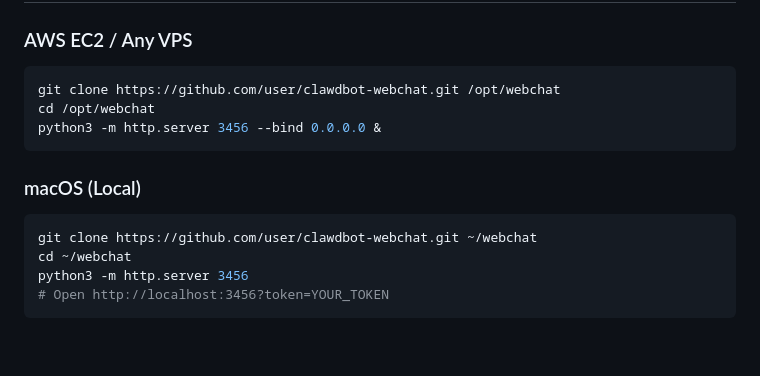
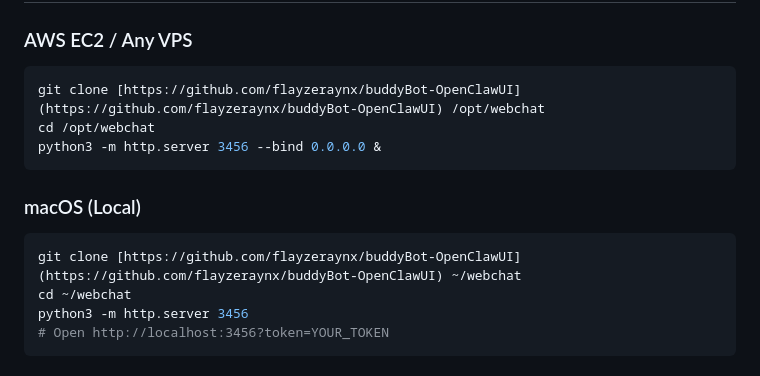
Before and after one commit to flayzeraynx/buddyBot-OpenClawUI, a Markdown page: README.md, the part around the change. Drawn GitHub-style; blank space fills up the shorter version.

````diff
--- a/README.md
+++ b/README.md
@@ -192,14 +192,14 @@ server {
 
 ### AWS EC2 / Any VPS
 ```bash
-git clone https://github.com/user/clawdbot-webchat.git /opt/webchat
+git clone [https://github.com/flayzeraynx/buddyBot-OpenClawUI](https://github.com/flayzeraynx/buddyBot-OpenClawUI) /opt/webchat
 cd /opt/webchat
 python3 -m http.server 3456 --bind 0.0.0.0 &
 ```
 
 ### macOS (Local)
 ```bash
-git clone https://github.com/user/clawdbot-webchat.git ~/webchat
+git clone [https://github.com/flayzeraynx/buddyBot-OpenClawUI](https://github.com/flayzeraynx/buddyBot-OpenClawUI) ~/webchat
 cd ~/webchat
 python3 -m http.server 3456
 # Open http://localhost:3456?token=YOUR_TOKEN
````
